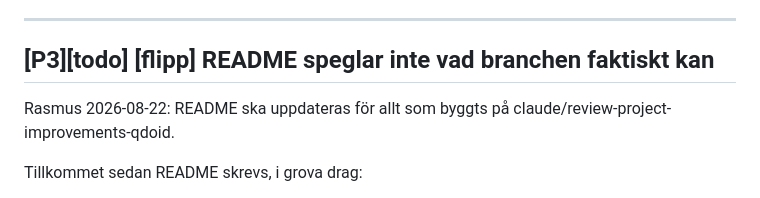
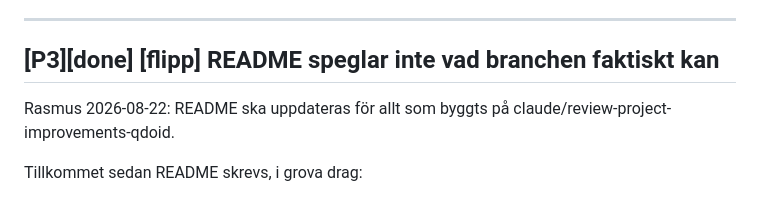
Before and after one commit to Armandur/flipp-dl, a Markdown page: backlog.md, the part around the change. GitHub-like rendering.

Commit message:
Uppdatera backlog-speglingen
Co-Authored-By: Claude Opus 5 (1M context) <noreply@anthropic.com>
Claude-Session: https://claude.ai/code/session_018QPq8jS56auqPeGeFwFMUg

```diff
--- a/backlog.md
+++ b/backlog.md
@@ -452,7 +452,7 @@ Rätt fix är troligen en riktig claim-fråga mot DB (SELECT ... WHERE status=qu
 
 ---
 
-## [P3][todo] [flipp] README speglar inte vad branchen faktiskt kan
+## [P3][done] [flipp] README speglar inte vad branchen faktiskt kan
 
 Rasmus 2026-08-22: README ska uppdateras för allt som byggts på claude/review-project-improvements-qdoid.
 
```
